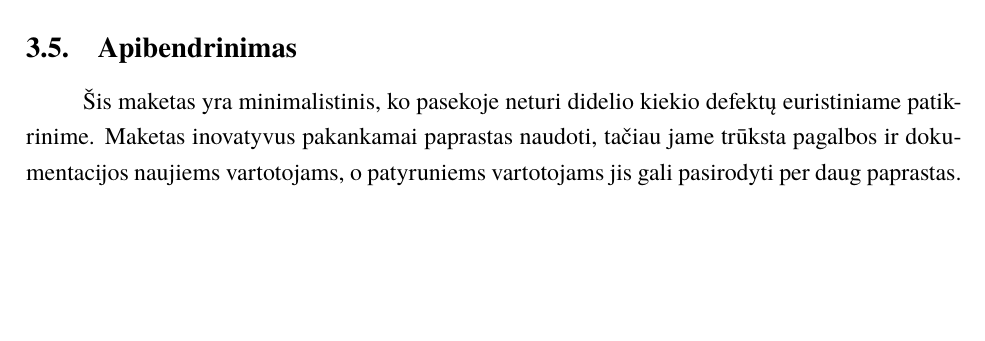
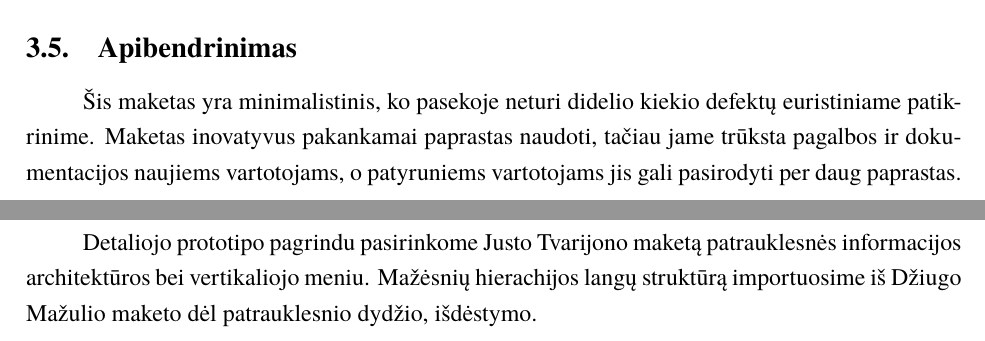
Before and after one commit to justas68/Bankininkai, a LaTeX document (ZKS3.tex): part of page 13 of 15 before the commit and two parts of pages 13 and 14 of 15 after it, the two joined at a grey line, cut so that both start at the same text, the shorter picture padded with empty space. Compiled offline with XeLaTeX; a missing font is replaced by an installed copy or a similar font.

Commit message:
Išvados

```diff
--- a/ZKS3.tex
+++ b/ZKS3.tex
@@ -231,6 +231,7 @@ Trečiojo laboratorinio darbo reikalavimai.
 % Niekaip neišsiaiškinau ar apibendrinimai turi būt kiekvieno vertintojo atskirai, ar abiejų kartu.
 Šis maketas yra minimalistinis, ko pasekoje neturi didelio kiekio defektų euristiniame patikrinime. Maketas inovatyvus pakankamai paprastas naudoti, tačiau jame trūksta pagalbos ir dokumentacijos naujiems vartotojams, o patyruniems vartotojams jis gali pasirodyti per daug paprastas.
 \section{Išvados}
+Detaliojo prototipo pagrindu pasirinkome Justo Tvarijono maketą patrauklesnės informacijos architektūros bei vertikaliojo meniu. Mažėsnių hierachijos langų struktūrą importuosime iš Džiugo Mažulio maketo dėl patrauklesnio dydžio, išdėstymo.
 \section{Priedai}
 	\begin{itemize}
 		\item Justas Tvarijonas - VU MIF programų sistemų sistemos 3 kurso studentas.
```
